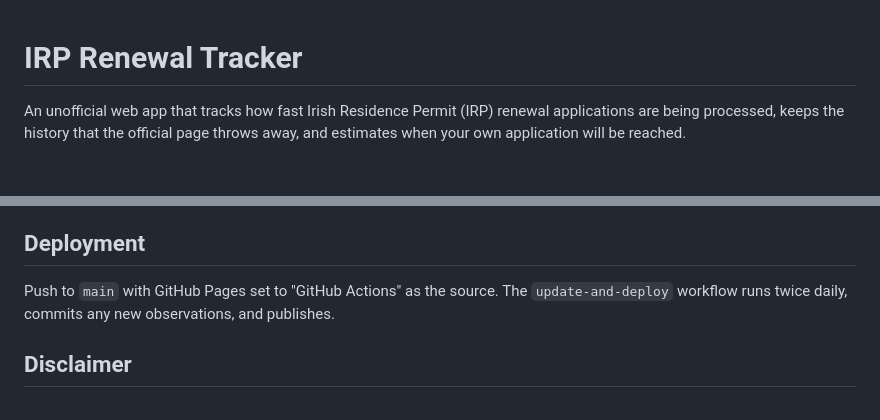
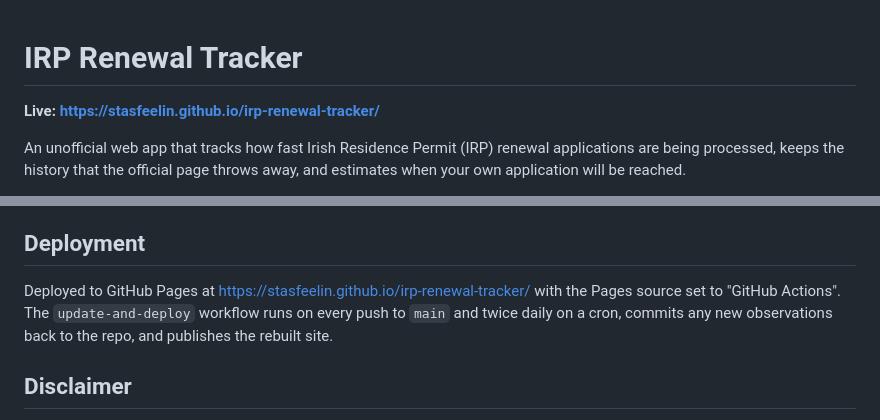
Before and after one commit to stasfeelin/irp-renewal-tracker, a Markdown page: README.md, 2 parts joined by grey strips. Drawn GitHub-style; blank space fills up the shorter version.

Commit message:
docs: link the live GitHub Pages deployment
Co-authored-by: Copilot <223556219+Copilot@users.noreply.github.com>

```diff
--- a/README.md
+++ b/README.md
@@ -1,4 +1,6 @@
 # IRP Renewal Tracker
+
+**Live: https://stasfeelin.github.io/irp-renewal-tracker/**
 
 An unofficial web app that tracks how fast Irish Residence Permit (IRP) renewal applications are
 being processed, keeps the history that the official page throws away, and estimates when your
@@ -73,8 +75,9 @@ Useful flags: `node scripts/collect.ts --limit=5` (only the newest snapshots),
 
 ## Deployment
 
-Push to `main` with GitHub Pages set to "GitHub Actions" as the source. The
-`update-and-deploy` workflow runs twice daily, commits any new observations, and publishes.
+Deployed to GitHub Pages at https://stasfeelin.github.io/irp-renewal-tracker/ with the Pages source
+set to "GitHub Actions". The `update-and-deploy` workflow runs on every push to `main` and twice
+daily on a cron, commits any new observations back to the repo, and publishes the rebuilt site.
 
 ## Disclaimer
 
```
